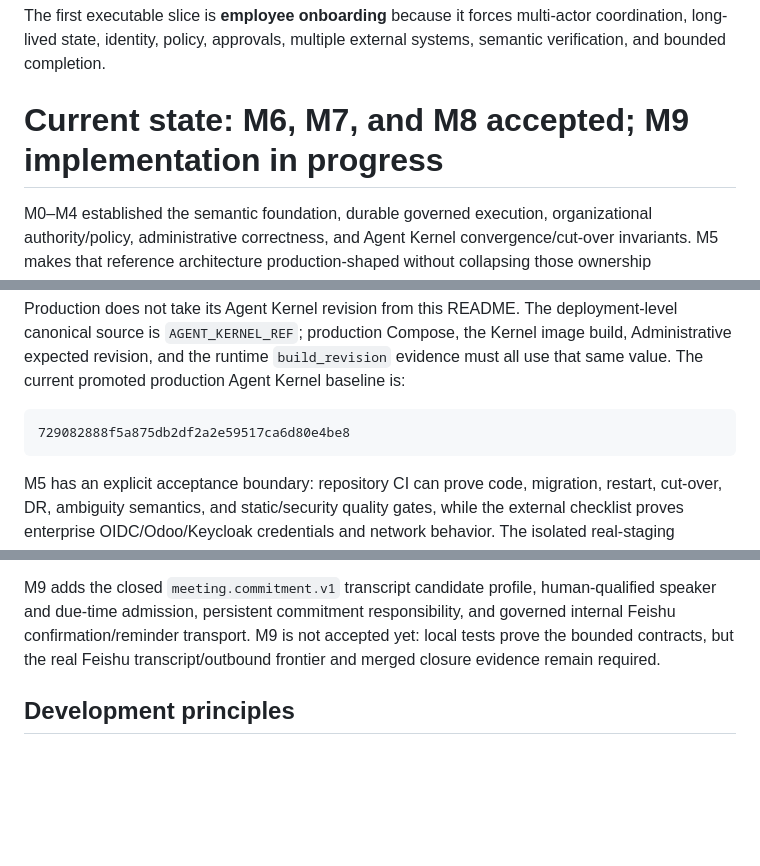
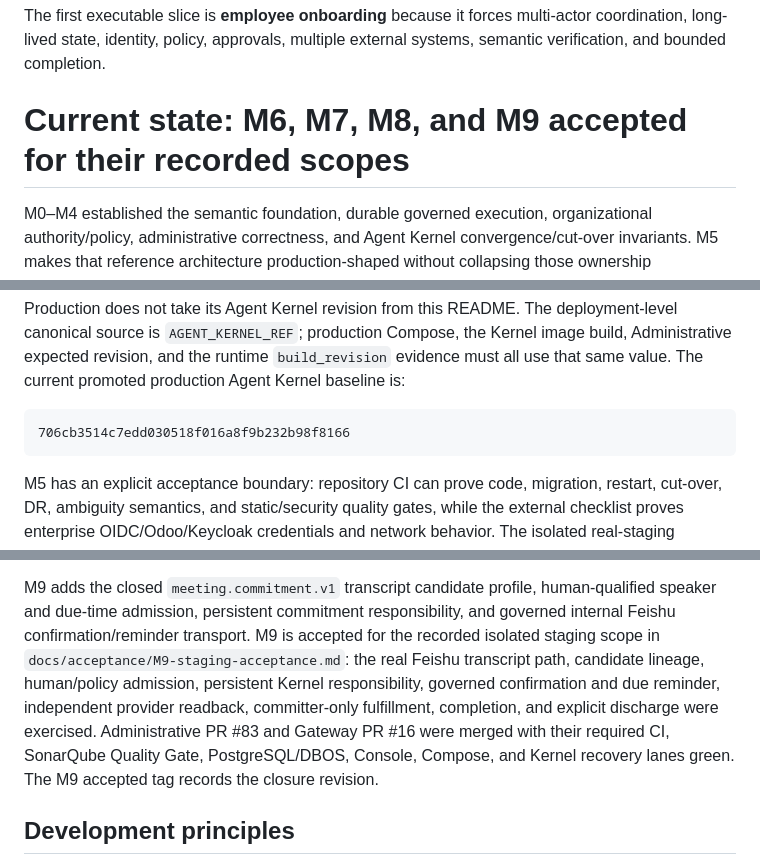
Before and after one commit to xiongweilin/administrative-orchestrator, a Markdown page: README.md, 3 parts joined by grey strips. GitHub-like rendering; blank space fills up the shorter version.

Commit message:
docs: close M9 acceptance record

````diff
--- a/README.md
+++ b/README.md
@@ -97,7 +97,7 @@ Planned vertical slices:
 
 The first executable slice is **employee onboarding** because it forces multi-actor coordination, long-lived state, identity, policy, approvals, multiple external systems, semantic verification, and bounded completion.
 
-# Current state: M6, M7, and M8 accepted; M9 implementation in progress
+# Current state: M6, M7, M8, and M9 accepted for their recorded scopes
 
 M0–M4 established the semantic foundation, durable governed execution, organizational authority/policy, administrative correctness, and Agent Kernel convergence/cut-over invariants. M5 makes that reference architecture production-shaped without collapsing those ownership boundaries. M6 added trusted perception and admission and is accepted for the recorded staging scope (`docs/acceptance/M6-staging-acceptance.md`). M7 adds the employee lifecycle responsibility boundary and is accepted for the recorded isolated real-staging scope (`docs/acceptance/M7-staging-acceptance.md`, ADR 0004, `docs/milestones/M7.md`).
 
@@ -127,7 +127,7 @@ the Kernel image build, Administrative expected revision, and the runtime
 production Agent Kernel baseline is:
 
 ```text
-729082888f5a875db2df2a2e59517ca6d80e4be8
+706cb3514c7edd030518f016a8f9b232b98f8166
 ```
 
 M5 has an explicit acceptance boundary: repository CI can prove code, migration, restart, cut-over, DR, ambiguity semantics, and static/security quality gates, while the external checklist proves enterprise OIDC/Odoo/Keycloak credentials and network behavior. The isolated real-staging checklist, final exact-head CI, squash merge, and post-merge main CI were recorded on the historical M5 baseline `fe4b3f4bf2e376bd7105caf7d15d77e2483c7197`; M5 is **complete for the recorded scope**. The previous accepted Kernel baseline `14758ccbb50c3eafae9e80333aa6f238e1d1791b` remains historical; the M8 revision was promoted through merged PR #99 and is accepted for its recorded scope.
@@ -201,9 +201,14 @@ See:
 M9 adds the closed `meeting.commitment.v1` transcript candidate profile,
 human-qualified speaker and due-time admission, persistent commitment
 responsibility, and governed internal Feishu confirmation/reminder transport.
-M9 is not accepted yet: local tests prove the bounded contracts, but the real
-Feishu transcript/outbound frontier and merged closure evidence remain
-required.
+M9 is accepted for the recorded isolated staging scope in
+`docs/acceptance/M9-staging-acceptance.md`: the real Feishu transcript path,
+candidate lineage, human/policy admission, persistent Kernel responsibility,
+governed confirmation and due reminder, independent provider readback,
+committer-only fulfillment, completion, and explicit discharge were exercised.
+Administrative PR #83 and Gateway PR #16 were merged with their required CI,
+SonarQube Quality Gate, PostgreSQL/DBOS, Console, Compose, and Kernel recovery
+lanes green. The M9 accepted tag records the closure revision.
 
 ## Development principles
 
````
Also changed, not shown: docs/acceptance/M9-staging-acceptance.md (+22 -14 lines).
